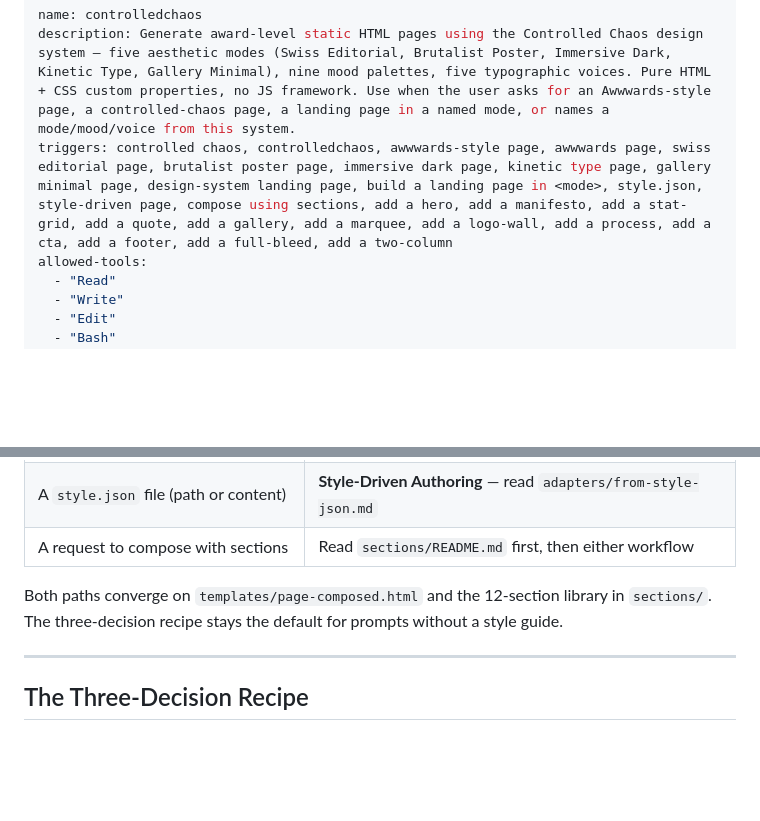
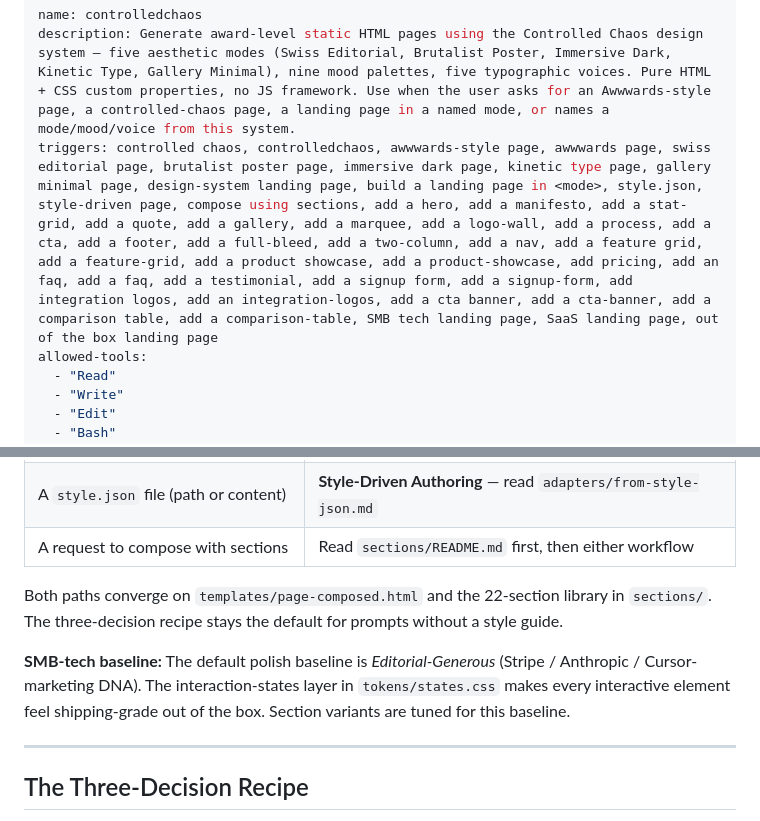
Before and after one commit to nayslayer143/controlledchaos, a Markdown page: SKILL.md, 2 parts joined by grey strips. Rendered like a GitHub page; blank space fills up the shorter version.

```diff
--- a/SKILL.md
+++ b/SKILL.md
@@ -1,7 +1,7 @@
 ---
 name: controlledchaos
 description: Generate award-level static HTML pages using the Controlled Chaos design system — five aesthetic modes (Swiss Editorial, Brutalist Poster, Immersive Dark, Kinetic Type, Gallery Minimal), nine mood palettes, five typographic voices. Pure HTML + CSS custom properties, no JS framework. Use when the user asks for an Awwwards-style page, a controlled-chaos page, a landing page in a named mode, or names a mode/mood/voice from this system.
-triggers: controlled chaos, controlledchaos, awwwards-style page, awwwards page, swiss editorial page, brutalist poster page, immersive dark page, kinetic type page, gallery minimal page, design-system landing page, build a landing page in <mode>, style.json, style-driven page, compose using sections, add a hero, add a manifesto, add a stat-grid, add a quote, add a gallery, add a marquee, add a logo-wall, add a process, add a cta, add a footer, add a full-bleed, add a two-column
+triggers: controlled chaos, controlledchaos, awwwards-style page, awwwards page, swiss editorial page, brutalist poster page, immersive dark page, kinetic type page, gallery minimal page, design-system landing page, build a landing page in <mode>, style.json, style-driven page, compose using sections, add a hero, add a manifesto, add a stat-grid, add a quote, add a gallery, add a marquee, add a logo-wall, add a process, add a cta, add a footer, add a full-bleed, add a two-column, add a nav, add a feature grid, add a feature-grid, add a product showcase, add a product-showcase, add pricing, add an faq, add a faq, add a testimonial, add a signup form, add a signup-form, add integration logos, add an integration-logos, add a cta banner, add a cta-banner, add a comparison table, add a comparison-table, SMB tech landing page, SaaS landing page, out of the box landing page
 allowed-tools:
   - "Read"
   - "Write"
@@ -47,9 +47,11 @@ This skill supports two authoring paths. Pick based on what the user brings:
 | A `style.json` file (path or content) | **Style-Driven Authoring** — read `adapters/from-style-json.md` |
 | A request to compose with sections | Read `sections/README.md` first, then either workflow |
 
-Both paths converge on `templates/page-composed.html` and the 12-section library
+Both paths converge on `templates/page-composed.html` and the 22-section library
 in `sections/`. The three-decision recipe stays the default for prompts without
 a style guide.
+
+**SMB-tech baseline:** The default polish baseline is *Editorial-Generous* (Stripe / Anthropic / Cursor-marketing DNA). The interaction-states layer in `tokens/states.css` makes every interactive element feel shipping-grade out of the box. Section variants are tuned for this baseline.
 
 ---
 
```
Also changed, not shown: CLAUDE.md (+8 -0 lines), README.md (+48 -1 lines).
